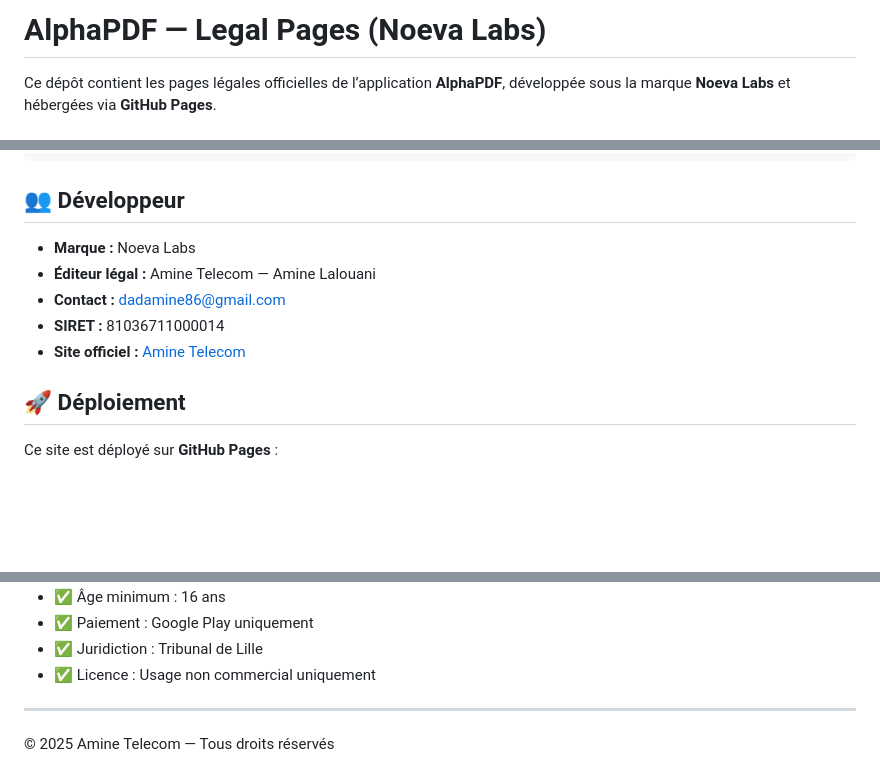
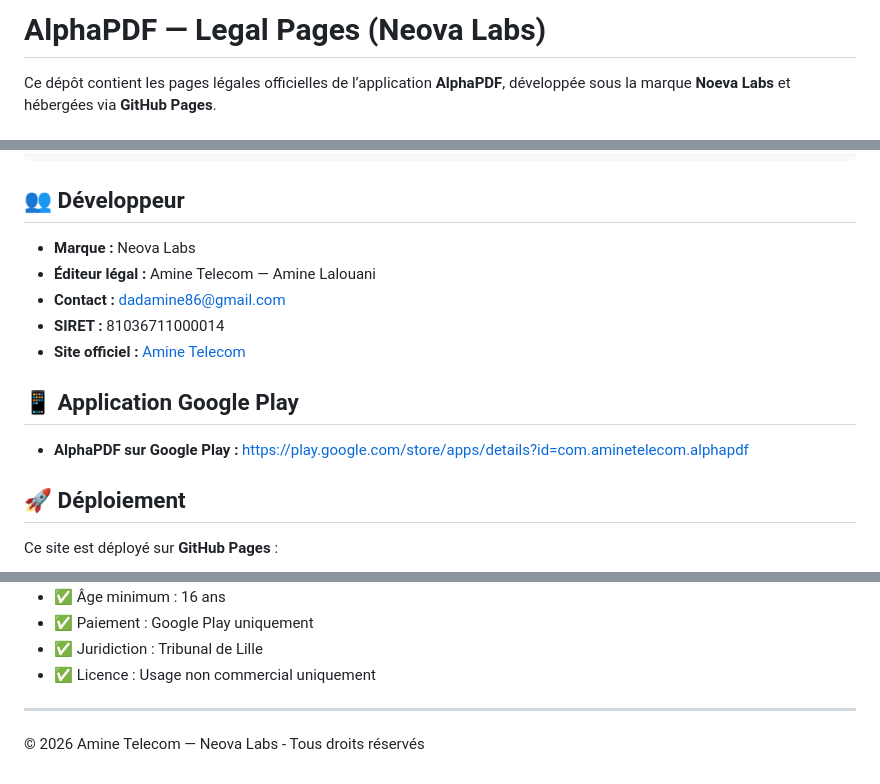
Before and after one commit to dadamine86-commits/alphapdf-privacy, a Markdown page: README.md, 3 parts joined by grey strips. Drawn GitHub-style; blank space fills up the shorter version.

Commit message:
Update legal pages and branding from AlphaPDF to Neova Labs

```diff
--- a/README.md
+++ b/README.md
@@ -1,4 +1,4 @@
-# AlphaPDF — Legal Pages (Noeva Labs)
+# AlphaPDF — Legal Pages (Neova Labs)
 
 Ce dépôt contient les pages légales officielles de l’application **AlphaPDF**, développée sous la marque **Noeva Labs** et hébergées via **GitHub Pages**.
 
@@ -128,11 +128,15 @@ https://dadamine86-commits.github.io/alphapdf-privacy/privacy_policy_fr.html
 
 ## 👥 Développeur
 
-- **Marque :** Noeva Labs
+- **Marque :** Neova Labs
 - **Éditeur légal :** Amine Telecom — Amine Lalouani
 - **Contact :** dadamine86@gmail.com
 - **SIRET :** 81036711000014
-- **Site officiel :** [Amine Telecom](https://sites.google.com/view/aminetelecom/accueil)
+- **Site officiel :** [Amine Telecom](https://sites.google.com/view/neovalabs-by-aminetelecom/accueil)
+
+## 📱 Application Google Play
+
+- **AlphaPDF sur Google Play :** https://play.google.com/store/apps/details?id=com.aminetelecom.alphapdf
 
 ## 🚀 Déploiement
 
@@ -171,4 +175,5 @@ Ce site est déployé sur **GitHub Pages** :
 
 ---
 
-© 2025 Amine Telecom — Tous droits réservés
+© 2026 Amine Telecom — Neova Labs -
+  Tous droits réservés
```
Also changed, not shown: other parts of README.md (+2 -2 lines).
